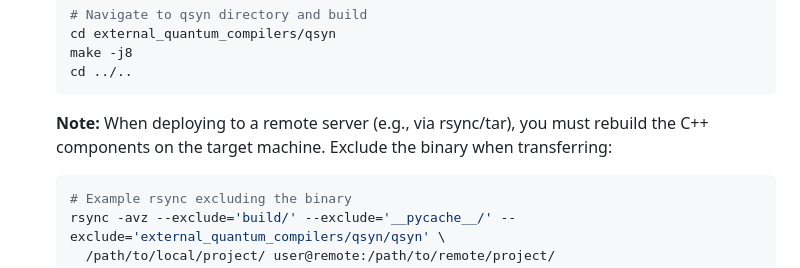
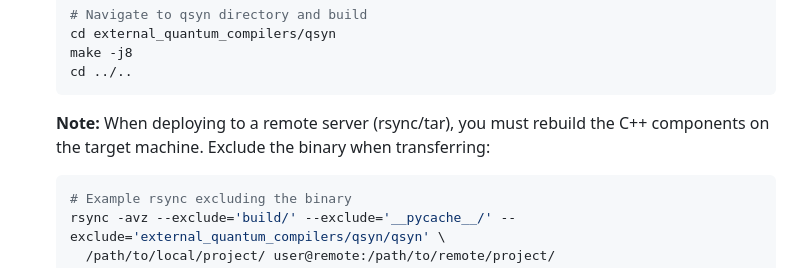
Before and after one commit to gabkeib/qumeld, a Markdown page: README.md, the part around the change. Drawn GitHub-style.

Commit message:
Update text

````diff
--- a/README.md
+++ b/README.md
@@ -71,7 +71,7 @@ QuMeld is a qubit mapping and circuit optimization framework focused on optimizi
     cd ../..
     ```
 
-    **Note:** When deploying to a remote server (e.g., via rsync/tar), you must rebuild the C++ components on the target machine. Exclude the binary when transferring:
+    **Note:** When deploying to a remote server (rsync/tar), you must rebuild the C++ components on the target machine. Exclude the binary when transferring:
     ```bash
     # Example rsync excluding the binary
     rsync -avz --exclude='build/' --exclude='__pycache__/' --exclude='external_quantum_compilers/qsyn/qsyn' \
````
